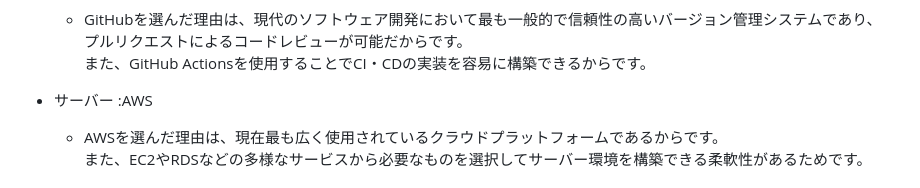
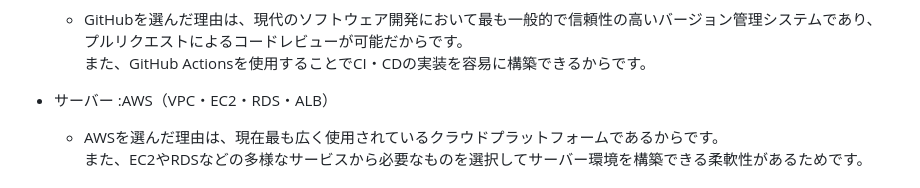
Before and after one commit to mizoguchi-kouichi/StudentManagement, a Markdown page: README.md, the part around the change printed below. Drawn GitHub-style.

Commit message:
READMEの開発環境のAWSの文の修正

```diff
--- a/README.md
+++ b/README.md
@@ -47,7 +47,7 @@
     - GitHubを選んだ理由は、現代のソフトウェア開発において最も一般的で信頼性の高いバージョン管理システムであり、
       プルリクエストによるコードレビューが可能だからです。
       また、GitHub Actionsを使用することでCI・CDの実装を容易に構築できるからです。
-- サーバー :AWS
+- サーバー :AWS（VPC・EC2・RDS・ALB）
     - AWSを選んだ理由は、現在最も広く使用されているクラウドプラットフォームであるからです。
       また、EC2やRDSなどの多様なサービスから必要なものを選択してサーバー環境を構築できる柔軟性があるためです。
 
```
Also changed, not shown: other parts of README.md (+1 -0 lines).
